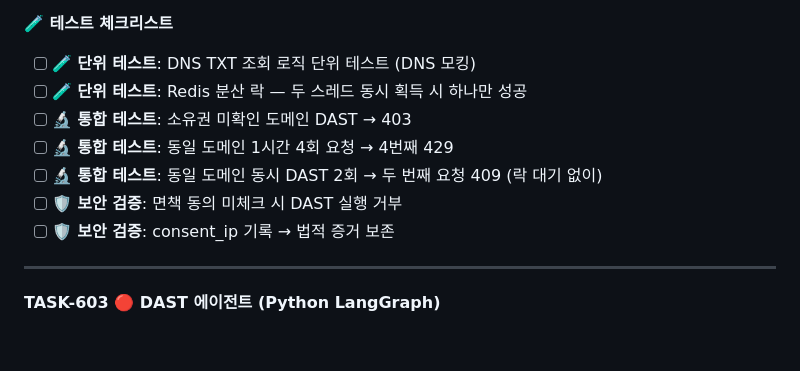
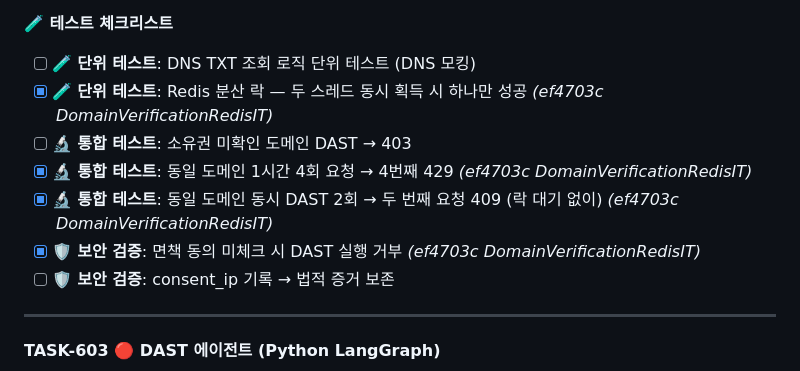
Before and after one commit to ttogle918/secureai-editor, a Markdown page: docs/07_SPRINT_BACKLOG_V2.md, the part around one of its changes. Rendered like a GitHub page; blank space fills up the shorter version.

```diff
--- a/docs/07_SPRINT_BACKLOG_V2.md
+++ b/docs/07_SPRINT_BACKLOG_V2.md
@@ -984,11 +984,11 @@ Sprint 9  (Week 19-20): VSCode Extension & 지속 모니터링
 
 **🧪 테스트 체크리스트**
 - [ ] 🧪 **단위 테스트**: DNS TXT 조회 로직 단위 테스트 (DNS 모킹)
-- [ ] 🧪 **단위 테스트**: Redis 분산 락 — 두 스레드 동시 획득 시 하나만 성공
+- [x] 🧪 **단위 테스트**: Redis 분산 락 — 두 스레드 동시 획득 시 하나만 성공 *(ef4703c DomainVerificationRedisIT)*
 - [ ] 🔬 **통합 테스트**: 소유권 미확인 도메인 DAST → 403
-- [ ] 🔬 **통합 테스트**: 동일 도메인 1시간 4회 요청 → 4번째 429
-- [ ] 🔬 **통합 테스트**: 동일 도메인 동시 DAST 2회 → 두 번째 요청 409 (락 대기 없이)
-- [ ] 🛡️ **보안 검증**: 면책 동의 미체크 시 DAST 실행 거부
+- [x] 🔬 **통합 테스트**: 동일 도메인 1시간 4회 요청 → 4번째 429 *(ef4703c DomainVerificationRedisIT)*
+- [x] 🔬 **통합 테스트**: 동일 도메인 동시 DAST 2회 → 두 번째 요청 409 (락 대기 없이) *(ef4703c DomainVerificationRedisIT)*
+- [x] 🛡️ **보안 검증**: 면책 동의 미체크 시 DAST 실행 거부 *(ef4703c DomainVerificationRedisIT)*
 - [ ] 🛡️ **보안 검증**: consent_ip 기록 → 법적 증거 보존
 
 ---
```
Also changed, not shown: other parts of docs/07_SPRINT_BACKLOG_V2.md (+18 -18 lines), docs/07_SPRINT_BACKLOG_V3.md (+1 -0 lines).
